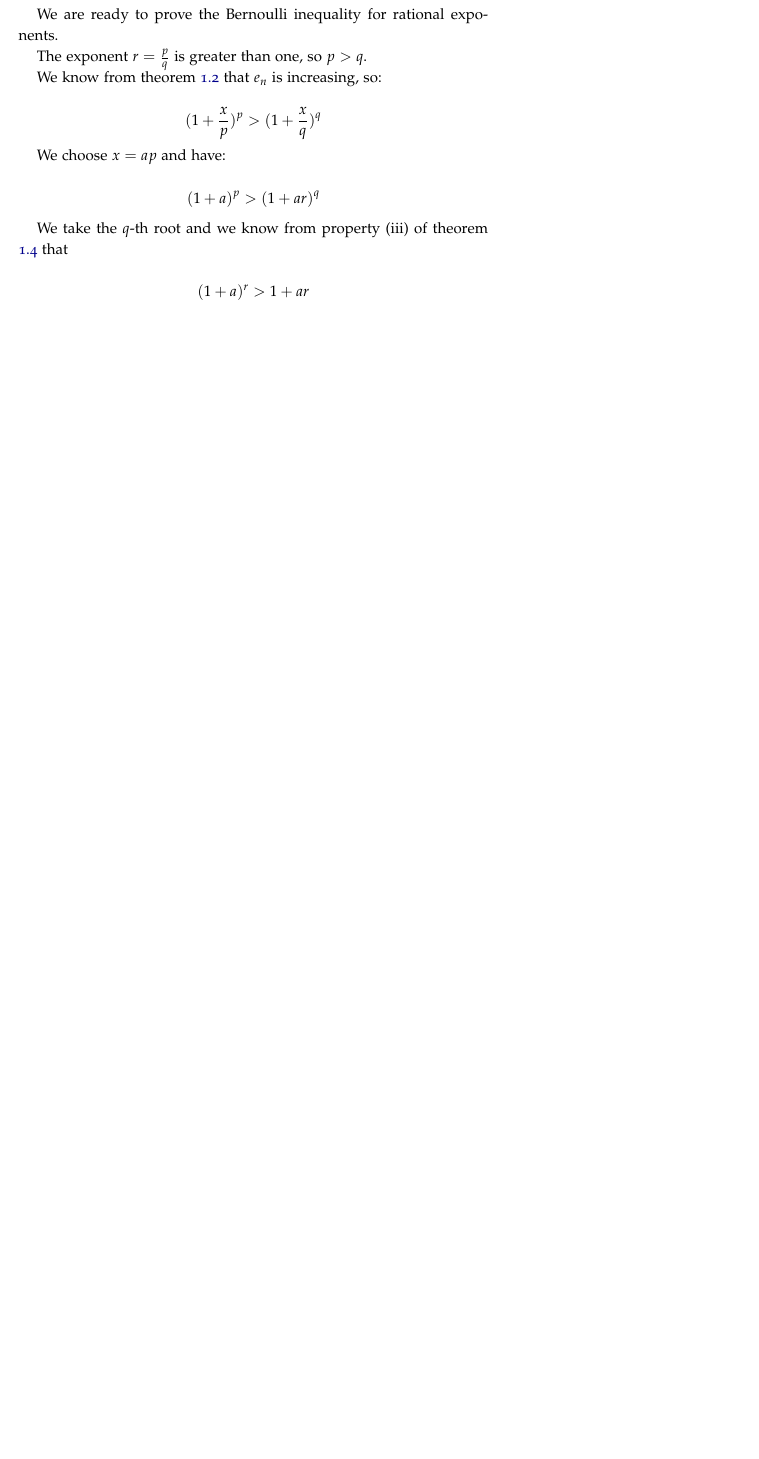
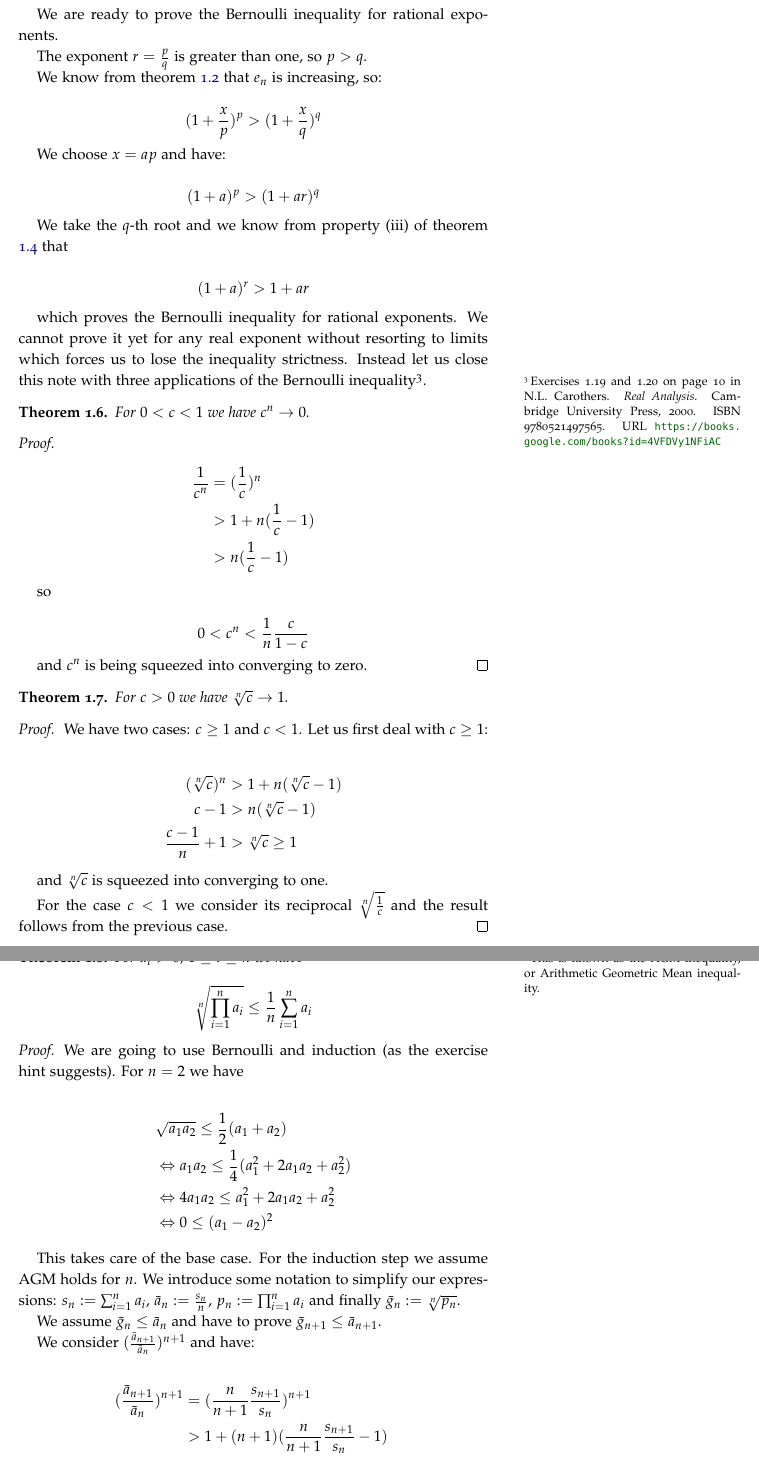
Before and after one commit to uwedeportivo/math_notes, a LaTeX thesis (book.tex, which reads bernoulli/bernoulli_content.tex): part of page 6 of 7 before the commit and two parts of pages 6 and 7 of 8 after it, the two joined at a grey line, cut so that both start at the same text, the shorter picture padded with empty space. The pictures show the PDF file bernoulli/bernoulli.pdf that the author committed with the source.

Commit message:
bernoulli examples

```diff
--- a/bernoulli/bernoulli_content.tex
+++ b/bernoulli/bernoulli_content.tex
@@ -256,3 +256,11 @@
 $$
 (1 + a)^r > 1 + a r
 $$
+
+which proves the Bernoulli inequality for rational exponents. We cannot prove it yet for any real exponent without resorting to limits which forces us to lose the inequality strictness. Instead let us close this note with three applications of the Bernoulli inequality\footnote{Exercises 1.19 and 1.20 on page 10 in \bibentry{carothers2000real}}.
+
+\begin{thm}
+For $0 < c < 1$ we have $c^n \rightarrow 0$.
+\end{thm}
+
+\begin{proof}
@@ -258,0 +277,52 @@
+0 < c^n < \frac{1}{n} \frac{c}{1-c}
+$$
+
+and $c^n$ is being squeezed into converging to zero.
+\end{proof}
+
+\begin{thm}
+For $c > 0$ we have $\sqrt[n]{c} \rightarrow 1$.
+\end{thm}
+
+\begin{proof}
+We have two cases: $c \geq 1$ and $c < 1$. Let us first deal with $c \geq 1$:
+
+\begin{align*}
+(\sqrt[n]{c})^n &> 1 + n (\sqrt[n]{c} - 1) \\
+            c - 1  &> n (\sqrt[n]{c} - 1) \\
+           \frac{c-1}{n} + 1 &> \sqrt[n]{c} \geq 1
+\end{align*}
+
+and $\sqrt[n]{c}$ is squeezed into converging to one.
+
+For the case $c < 1$ we consider its reciprocal $\sqrt[n]{\frac{1}{c}}$ and the result follows from the previous case.
+\end{proof}
+
+\begin{thm}
+For $a_i > 0 \text{, } 1 \leq i \leq n$ we have\footnote{This is known as the AGM inequality, or Arithmetic Geometric Mean inequality.}
+
+$$
+\sqrt[n]{\prod_{i = 1}^n a_i} \leq \frac{1}{n} \sum_{i = 1}^n a_i
+$$
+
+\end{thm}
+
+\begin{proof}
+We are going to use Bernoulli and induction (as the exercise hint suggests). For $n = 2$ we have
+
+\begin{align*}
+& \sqrt{a_1 a_2} \leq \frac{1}{2} (a_1 + a_2) \\
+&\Leftrightarrow a_1 a_2 \leq \frac{1}{4} (a_1^2 + 2 a_1 a_2 + a_2^2) \\
+&\Leftrightarrow 4 a_1 a_2 \leq a_1^2 + 2 a_1 a_2 + a_2^2 \\
+&\Leftrightarrow 0 \leq (a_1 - a_2)^2
+\end{align*}
+
+This takes care of the base case. For the induction step we assume AGM holds for $n$. We introduce some notation to simplify our expressions: $s_n := \sum_{i = 1}^n a_i$, $\bar{a}_n := \frac{s_n}{n}$, $p_n := \prod_{i = 1}^n a_i$ and finally $\bar{g}_n := \sqrt[n]{p_n}$.
+
+We assume $\bar{g}_n \leq \bar{a}_n$ and have to prove $\bar{g}_{n+1} \leq \bar{a}_{n+1}$.
+
+We consider $(\frac{\bar{a}_{n+1}}{\bar{a}_n})^{n+1}$ and have:
+
+\begin{align*}
+(\frac{\bar{a}_{n+1}}{\bar{a}_n})^{n+1} &= (\frac{n}{n+1} \frac{s_{n+1}}{s_n})^{n+1} \\
+ &> 1 + (n + 1) (\frac{n}{n+1} \frac{s_{n+1}}{s_n} - 1) \\
@@ -258,0 +338,5 @@
+(\bar{a}_{n+1})^{n+1} > a_{n+1} (\bar{a}_n)^n \geq  a_{n+1} p_n = p_{n+1}
+$$
+
+which concludes the induction step and proves AGM.
+\end{proof}
```
Also changed, not shown: bernoulli/bernoulli.pdf, bernoulli/bernoulli_content.tex (19 more changed lines).
